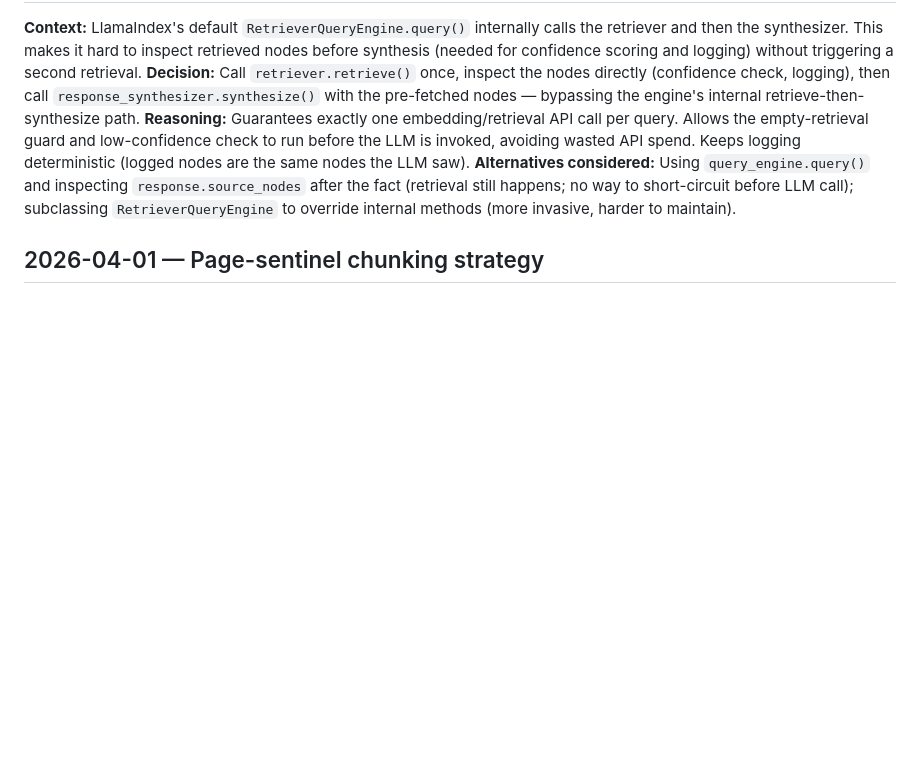
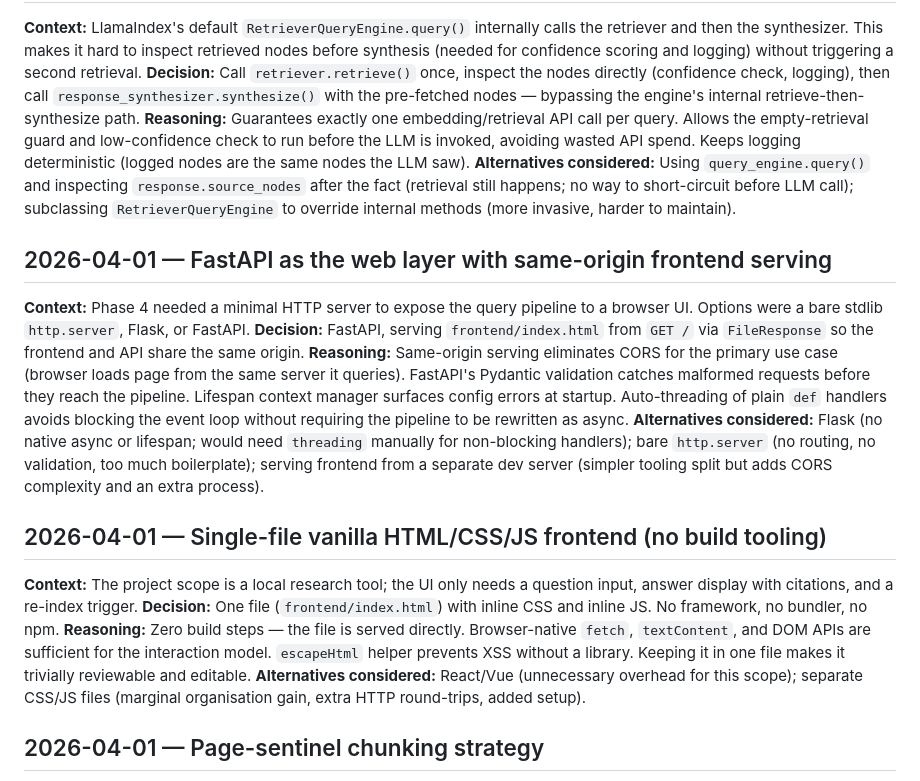
Before and after one commit to ankitkp4056/ScientificResearchAgent, a Markdown page: docs/DECISIONS.md, the part around the change. Rendered like a GitHub page; blank space fills up the shorter version.

Commit message:
docs: update CHANGELOG and DECISIONS for phase 4 web UI

```diff
--- a/docs/DECISIONS.md
+++ b/docs/DECISIONS.md
@@ -51,6 +51,20 @@ Key architectural and product decisions made during development, with reasoning.
 **Reasoning:** Guarantees exactly one embedding/retrieval API call per query. Allows the empty-retrieval guard and low-confidence check to run before the LLM is invoked, avoiding wasted API spend. Keeps logging deterministic (logged nodes are the same nodes the LLM saw).
 **Alternatives considered:** Using `query_engine.query()` and inspecting `response.source_nodes` after the fact (retrieval still happens; no way to short-circuit before LLM call); subclassing `RetrieverQueryEngine` to override internal methods (more invasive, harder to maintain).
 
+## 2026-04-01 — FastAPI as the web layer with same-origin frontend serving
+
+**Context:** Phase 4 needed a minimal HTTP server to expose the query pipeline to a browser UI. Options were a bare stdlib `http.server`, Flask, or FastAPI.
+**Decision:** FastAPI, serving `frontend/index.html` from `GET /` via `FileResponse` so the frontend and API share the same origin.
+**Reasoning:** Same-origin serving eliminates CORS for the primary use case (browser loads page from the same server it queries). FastAPI's Pydantic validation catches malformed requests before they reach the pipeline. Lifespan context manager surfaces config errors at startup. Auto-threading of plain `def` handlers avoids blocking the event loop without requiring the pipeline to be rewritten as async.
+**Alternatives considered:** Flask (no native async or lifespan; would need `threading` manually for non-blocking handlers); bare `http.server` (no routing, no validation, too much boilerplate); serving frontend from a separate dev server (simpler tooling split but adds CORS complexity and an extra process).
+
+## 2026-04-01 — Single-file vanilla HTML/CSS/JS frontend (no build tooling)
+
+**Context:** The project scope is a local research tool; the UI only needs a question input, answer display with citations, and a re-index trigger.
+**Decision:** One file (`frontend/index.html`) with inline CSS and inline JS. No framework, no bundler, no npm.
+**Reasoning:** Zero build steps — the file is served directly. Browser-native `fetch`, `textContent`, and DOM APIs are sufficient for the interaction model. `escapeHtml` helper prevents XSS without a library. Keeping it in one file makes it trivially reviewable and editable.
+**Alternatives considered:** React/Vue (unnecessary overhead for this scope); separate CSS/JS files (marginal organisation gain, extra HTTP round-trips, added setup).
+
 ## 2026-04-01 — Page-sentinel chunking strategy
 
 **Context:** SentenceSplitter operates on a flat string, losing page boundary information. Each chunk needs a `page_number` metadata field for citations.
```
Also changed, not shown: CHANGELOG.md (+10 -0 lines).
